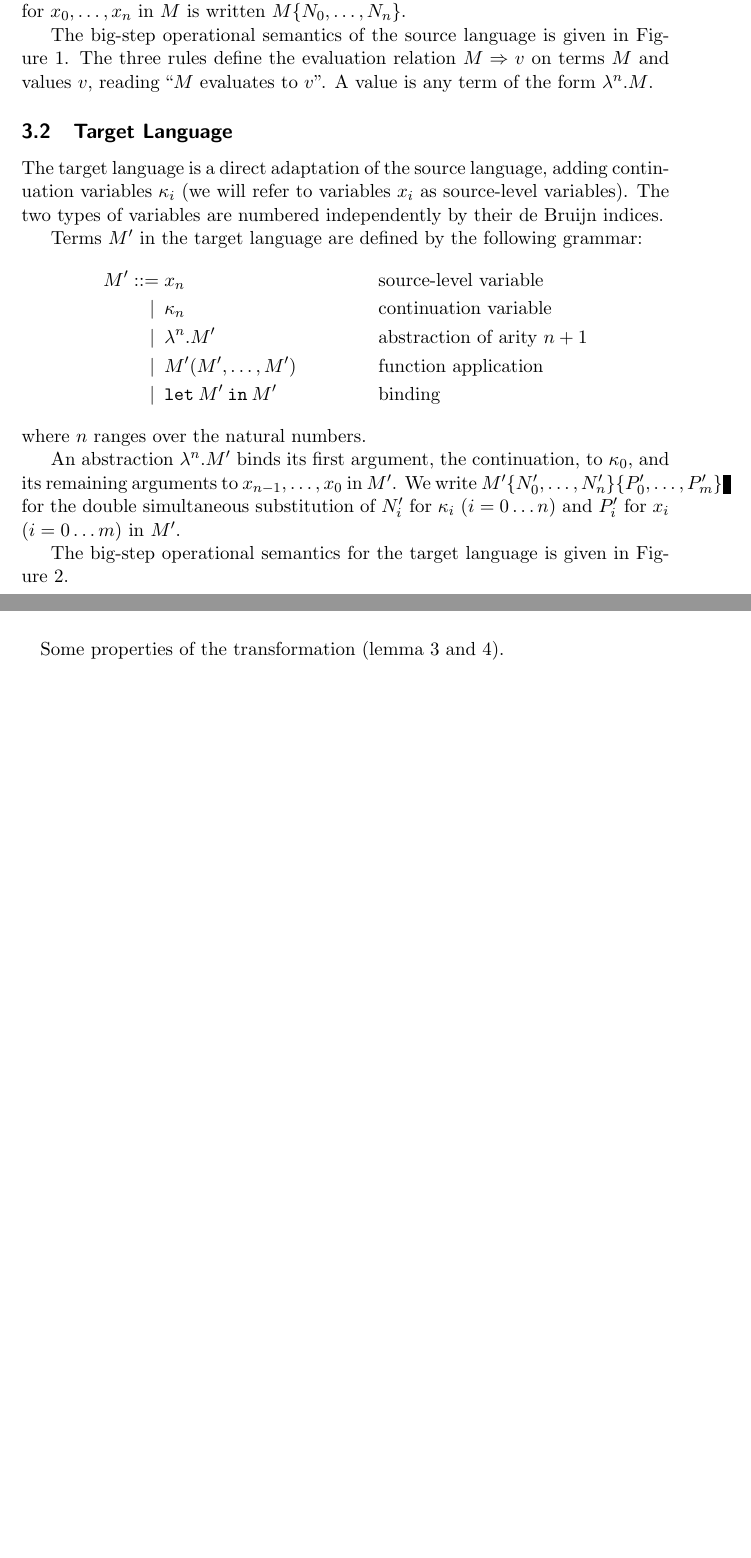
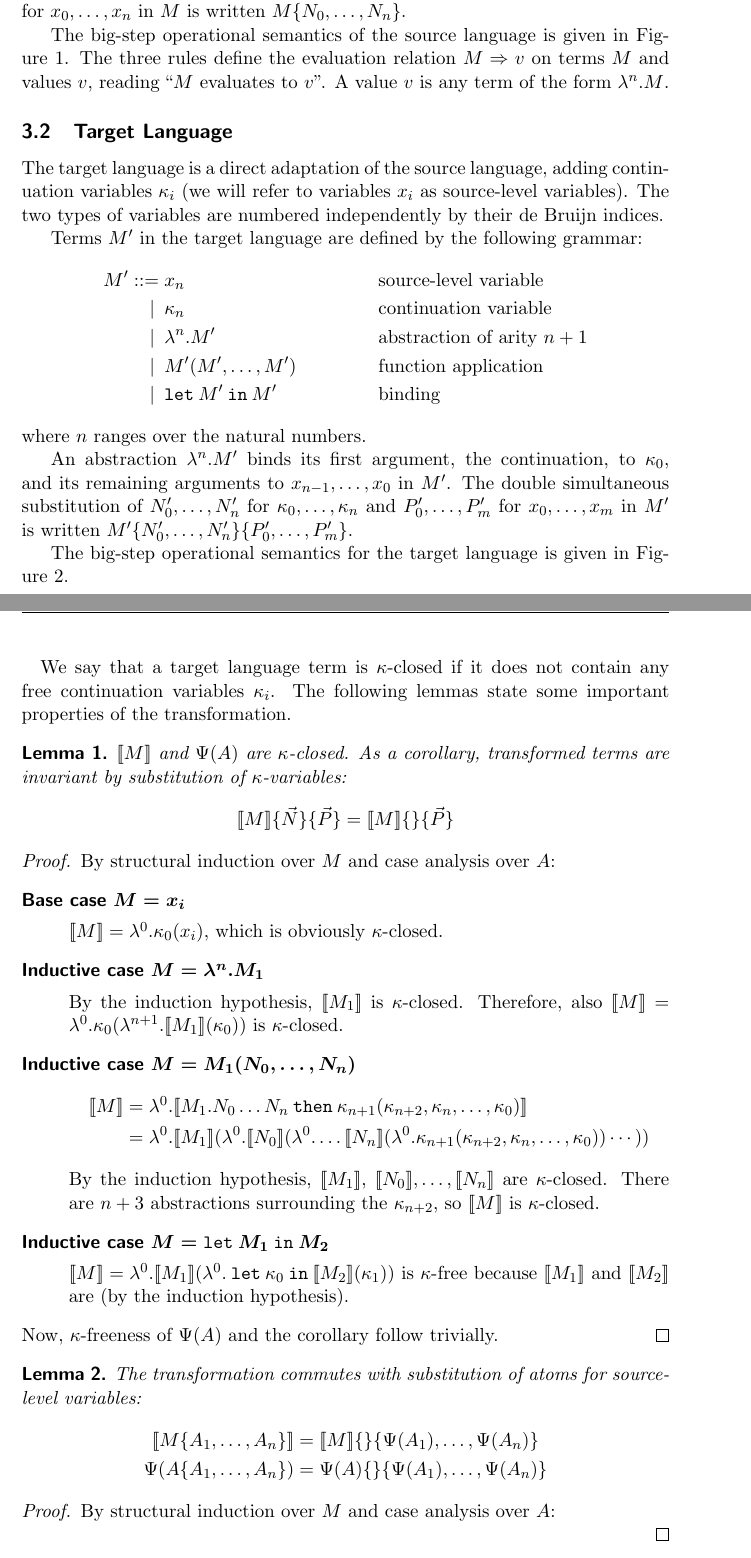
Before and after one commit to martijnvermaat/documents, a LaTeX paper (vu/bachelor-project/bachelor-project.tex): two parts of pages 4 and 5 of 9 before the commit and two parts of pages 4 and 6 of 10 after it, joined at a grey line, cut so that both start at the same text, the shorter picture padded with empty space. Compiled offline with pdfLaTeX.

Commit message:
Properties of the transformation.

```diff
--- a/vu/bachelor-project/bachelor-project.tex
+++ b/vu/bachelor-project/bachelor-project.tex
@@ -39,7 +39,7 @@
 % Theorems
 \newtheorem{lemma}{\sffamily Lemma}
 \newtheorem{theorem}{\sffamily Theorem}
-\newtheorem*{mainlemma}{\sffamily Lemma 1}
+\newtheorem*{mainlemma}{\sffamily Lemma 3}
 
 
 % One other fancy thing is sansserif headings, we go through some trouble to
@@ -274,7 +273,7 @@ $x_{0}, \ldots, x_{n}$ in $M$ is written $M\{N_{0}, \ldots, N_{n}\}$.
 The big-step operational semantics of the source language is given in
 Figure~\ref{fig:sourcesemantics}. The three rules define the evaluation relation
 $M \Rightarrow v$ on terms $M$ and values $v$, reading ``$M$ evaluates to $v$''.
-A value is any term of the form $\lambda^{n}.M$.
+A value $v$ is any term of the form $\lambda^{n}.M$.
 
 \begin{figure}
 \begin{mathpar}
@@ -322,9 +321,10 @@ where $n$ ranges over the natural numbers.
 An abstraction $\lambda^{n}.M'$ binds its first argument, the continuation,
 to $\kappa_{0}$, and its remaining arguments to $x_{n-1}, \ldots, x_{0}$ in
 $M'$.
-We write $M'\{N'_{0}, \ldots, N'_{n}\}\{P'_{0}, \ldots, P'_{m}\}$ for the
-double simultaneous substitution of $N'_{i}$ for $\kappa_{i}$
-($i = 0 \ldots n$) and $P'_{i}$ for $x_{i}$ ($i = 0 \ldots m$) in $M'$.
+The double simultaneous substitution of $N'_{0}, \ldots, N'_{n}$ for
+$\kappa_{0}, \ldots, \kappa_{n}$ and $P'_{0}, \ldots, P'_{m}$ for
+$x_{0}, \ldots, x_{m}$ in $M'$ is written
+$M'\{N'_{0}, \ldots, N'_{n}\}\{P'_{0}, \ldots, P'_{m}\}$.
 
 The big-step operational semantics for the target language is given in
 Figure~\ref{fig:targetsemantics}.
@@ -404,7 +409,57 @@ which evaluates to $\lambda^{0}. \kappa_{0}(\lambda^{2}.\kappa_{0}(x_{0}))$.
 
 \paragraph{}
 
-Some properties of the transformation (lemma 3 and 4).
+We say that a target language term is $\kappa$-closed if it does not contain
+any free continuation variables $\kappa_{i}$. The following lemmas state some
+important properties of the transformation.
+
+\begin{lemma}\label{lem:kappaclosed}
+  $[\![M]\!]$ and $\Psi(A)$ are $\kappa$-closed. As a corollary, transformed
+  terms are invariant by substitution of $\kappa$-variables:
+  \begin{equation*}
+    [\![M]\!]\{\vec{N}\}\{\vec{P}\} = [\![M]\!]\{\}\{\vec{P}\}
+  \end{equation*}
+\end{lemma}
+\begin{proof}
+By structural induction over $M$ and case analysis over $A$:
+\begin{description}
+\item[\sffamily Base case $\boldsymbol{M = x_{i}}$]\hfill
+
+  $[\![M]\!] = \lambda^{0}.\kappa_{0}(x_{i})$, which is obviously $\kappa$-closed.
+
+\item[\sffamily Inductive case $\boldsymbol{M = \lambda^{n}.M_{1}}$]\hfill
+
+  By the induction hypothesis, $[\![M_{1}]\!]$ is $\kappa$-closed. Therefore, also
+  $[\![M]\!] = \lambda^{0}.\kappa_{0}(\lambda^{n+1}.[\![M_{1}]\!](\kappa_{0}))$ is
+  $\kappa$-closed.
+
+\item[\sffamily Inductive case $\boldsymbol{M = M_{1}(N_{0}, \ldots, N_{n})}$]\hfill
+  \begin{align*}
+    [\![M]\!] &= \lambda^{0}.[\![M_{1}.N_{0} \ldots N_{n} \: \kw{then} \: \kappa_{n+1}(\kappa_{n+2}, \kappa_{n}, \ldots, \kappa_{0})]\!] \\
+              &= \lambda^{0}.[\![M_{1}]\!](\lambda^{0}.[\![N_{0}]\!](\lambda^{0}. \ldots [\![N_{n}]\!](\lambda^{0}.\kappa_{n+1}(\kappa_{n+2}, \kappa_{n}, \ldots, \kappa_{0})) \cdots ))
+  \end{align*}
+  By the induction hypothesis, $[\![M_{1}]\!]$, $[\![N_{0}]\!], \ldots, [\![N_{n}]\!]$ are $\kappa$-closed.
+  There are $n+3$ abstractions surrounding the $\kappa_{n+2}$, so $[\![M]\!]$ is $\kappa$-closed.
+
+\item[\sffamily Inductive case $\boldsymbol{M = \kw{let} \: M_{1} \: \kw{in} \: M_{2}}$]\hfill
+
+  $[\![M]\!] = \lambda^{0}.[\![M_{1}]\!](\lambda^{0}. \: \kw{let} \: \kappa_{0} \: \kw{in} \: [\![M_{2}]\!](\kappa_{1}))$
+  is $\kappa$-free because $[\![M_{1}]\!]$ and $[\![M_{2}]\!]$ are (by the induction hypothesis).
+\end{description}
+Now, $\kappa$-freeness of $\Psi(A)$ and the corollary follow trivially.
+\end{proof}
+
+\begin{lemma}\label{lem:commuting}
+  The transformation commutes with substitution of atoms for source-level variables:
+  \begin{align*}
+    [\![M\{A_{1}, \ldots, A_{n}\}]\!] &= [\![M]\!]\{\}\{\Psi(A_{1}), \ldots, \Psi(A_{n})\} \\
+    \Psi(A\{A_{1}, \ldots, A_{n}\})   &= \Psi(A)\{\}\{\Psi(A_{1}), \ldots, \Psi(A_{n})\}
+  \end{align*}
+\end{lemma}
+\begin{proof}
+By structural induction over $M$ and case analysis over $A$:
+
+\end{proof}
 
 
 \section{Semantics Preservation}\label{sec:semanticpreservation}
```
Also changed, not shown: vu/bachelor-project/bachelor-project.tex (29 more changed lines).
